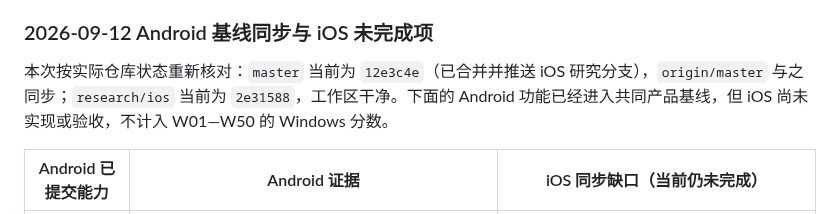
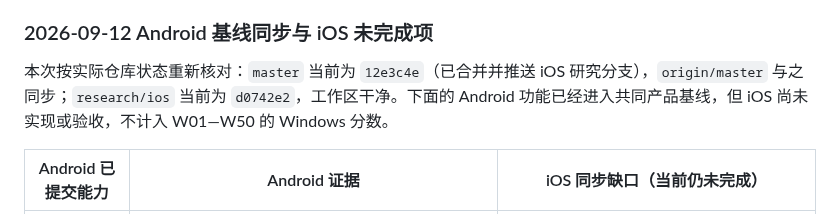
Before and after one commit to yuui226/nk_send, a Markdown page: docs/技术调研/iOS剩余任务进度表.md, the part around the change. Drawn GitHub-style.

Commit message:
docs(ios): refresh effect view baseline

```diff
--- a/docs/技术调研/iOS剩余任务进度表.md
+++ b/docs/技术调研/iOS剩余任务进度表.md
@@ -114,7 +114,7 @@ git rev-list --left-right --count HEAD...origin/research/ios
 
 ### 2026-09-12 Android 基线同步与 iOS 未完成项
 
-本次按实际仓库状态重新核对：`master` 当前为 `12e3c4e`（已合并并推送 iOS 研究分支），`origin/master` 与之同步；`research/ios` 当前为 `2e31588`，工作区干净。下面的 Android 功能已经进入共同产品基线，但 iOS 尚未实现或验收，不计入 W01—W50 的 Windows 分数。
+本次按实际仓库状态重新核对：`master` 当前为 `12e3c4e`（已合并并推送 iOS 研究分支），`origin/master` 与之同步；`research/ios` 当前为 `d0742e2`，工作区干净。下面的 Android 功能已经进入共同产品基线，但 iOS 尚未实现或验收，不计入 W01—W50 的 Windows 分数。
 
 | Android 已提交能力 | Android 证据 | iOS 同步缺口（当前仍未完成） |
 |---|---|---|
```
